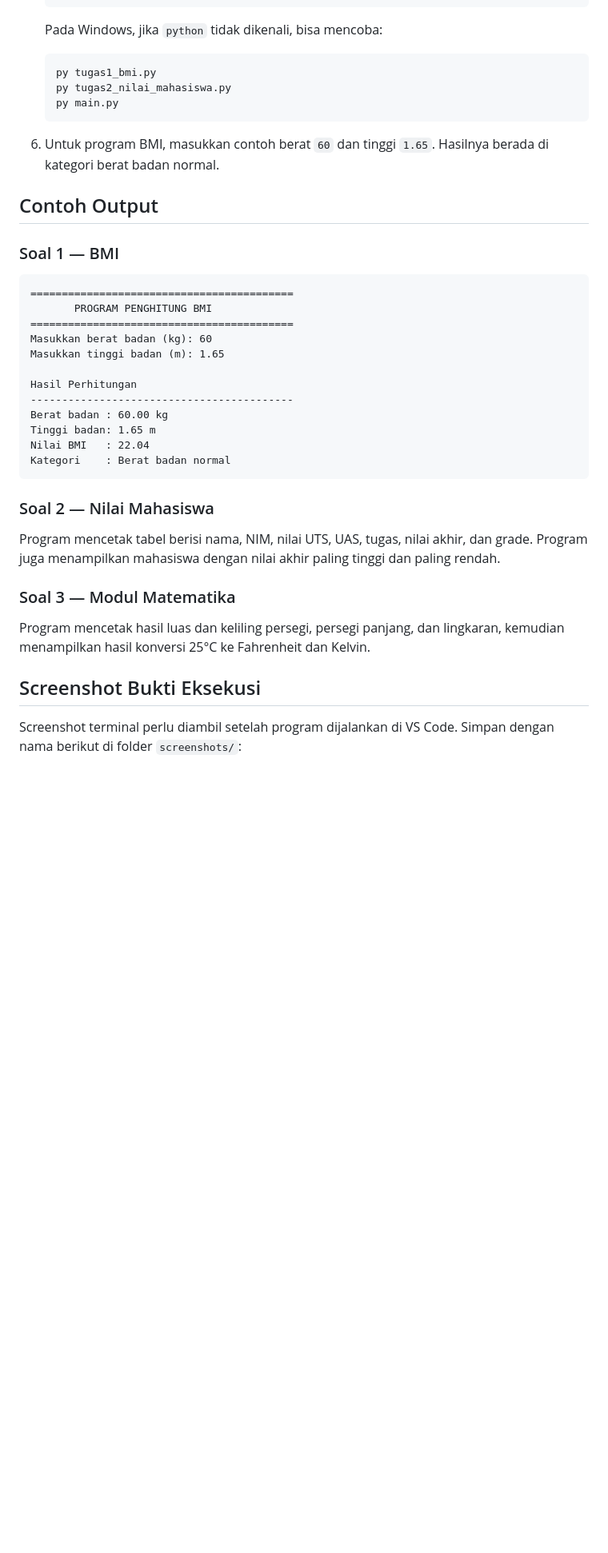
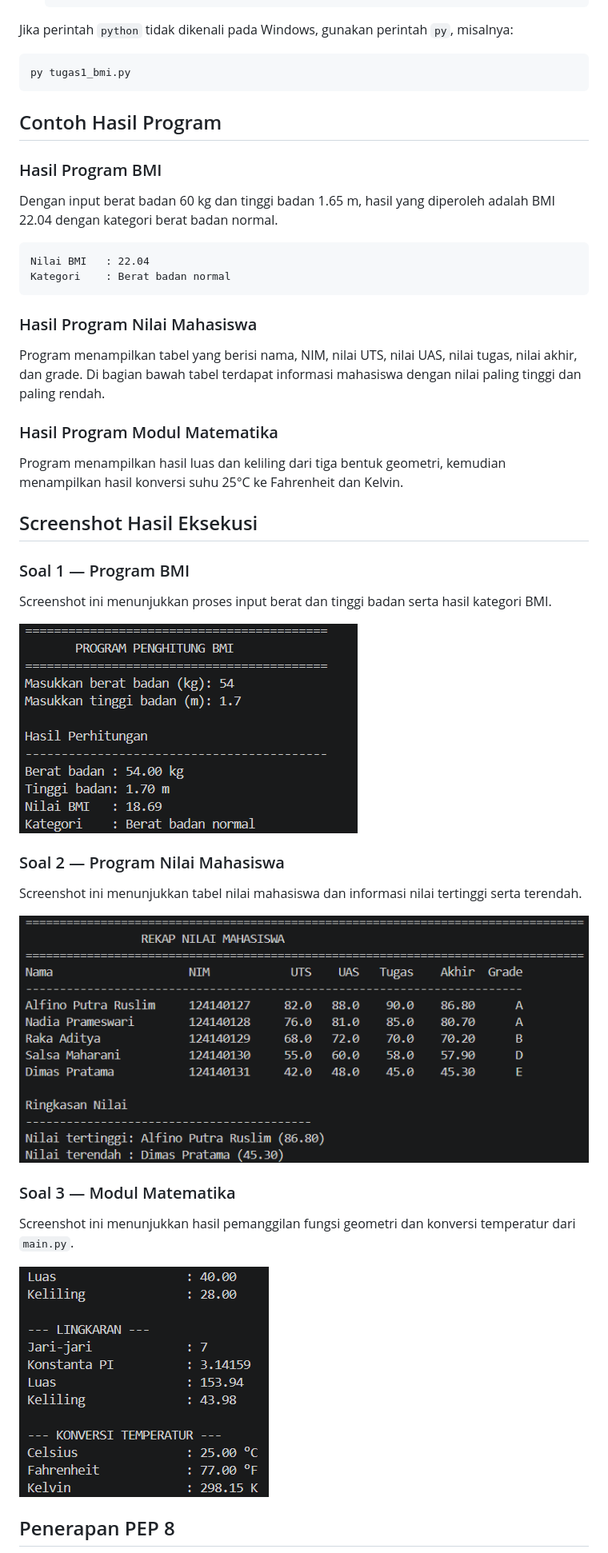
Before and after one commit to finn482/praktikum_pengweb_itera_124140127, a Markdown page: alfino_putra_ruslim_124140127_pertemuan4/README.md, the part around one of its changes. Shown at 80% size. Rendered like a GitHub page; pictures changed too: alfino_putra_ruslim_124140127_pertemuan4/screenshots/soal1-bmi.png (added), alfino_putra_ruslim_124140127_pertemuan4/screenshots/soal2-nilai-mahasiswa.png (added), alfino_putra_ruslim_124140127_pertemuan4/screenshots/soal3-modul-matematika.png (added); blank space fills up the shorter version.

Commit message:
Update Python assignment documentation

````diff
--- a/alfino_putra_ruslim_124140127_pertemuan4/README.md
+++ b/alfino_putra_ruslim_124140127_pertemuan4/README.md
@@ -75,44 +116,50 @@ from math_operations import celsius_to_fahrenheit, luas_persegi_panjang
    python main.py
    ```
 
-   Pada Windows, jika `python` tidak dikenali, bisa mencoba:
+Jika perintah `python` tidak dikenali pada Windows, gunakan perintah `py`, misalnya:
 
-   ```powershell
-   py tugas1_bmi.py
-   py tugas2_nilai_mahasiswa.py
-   py main.py
-   ```
+```powershell
+py tugas1_bmi.py
+```
 
-6. Untuk program BMI, masukkan contoh berat `60` dan tinggi `1.65`. Hasilnya berada di kategori berat badan normal.
+## Contoh Hasil Program
 
-## Contoh Output
+### Hasil Program BMI
 
-### Soal 1 — BMI
+Dengan input berat badan 60 kg dan tinggi badan 1.65 m, hasil yang diperoleh adalah BMI 22.04 dengan kategori berat badan normal.
 
 ```text
-==========================================
-       PROGRAM PENGHITUNG BMI
-==========================================
-Masukkan berat badan (kg): 60
-Masukkan tinggi badan (m): 1.65
-
-Hasil Perhitungan
-------------------------------------------
-Berat badan : 60.00 kg
-Tinggi badan: 1.65 m
 Nilai BMI   : 22.04
 Kategori    : Berat badan normal
 ```
 
-### Soal 2 — Nilai Mahasiswa
+### Hasil Program Nilai Mahasiswa
 
-Program mencetak tabel berisi nama, NIM, nilai UTS, UAS, tugas, nilai akhir, dan grade. Program juga menampilkan mahasiswa dengan nilai akhir paling tinggi dan paling rendah.
+Program menampilkan tabel yang berisi nama, NIM, nilai UTS, nilai UAS, nilai tugas, nilai akhir, dan grade. Di bagian bawah tabel terdapat informasi mahasiswa dengan nilai paling tinggi dan paling rendah.
+
+### Hasil Program Modul Matematika
+
+Program menampilkan hasil luas dan keliling dari tiga bentuk geometri, kemudian menampilkan hasil konversi suhu 25°C ke Fahrenheit dan Kelvin.
+
+## Screenshot Hasil Eksekusi
+
+### Soal 1 — Program BMI
+
+Screenshot ini menunjukkan proses input berat dan tinggi badan serta hasil kategori BMI.
+
+![Hasil program BMI](screenshots/soal1-bmi.png)
+
+### Soal 2 — Program Nilai Mahasiswa
+
+Screenshot ini menunjukkan tabel nilai mahasiswa dan informasi nilai tertinggi serta terendah.
+
+![Hasil program nilai mahasiswa](screenshots/soal2-nilai-mahasiswa.png)
 
 ### Soal 3 — Modul Matematika
 
-Program mencetak hasil luas dan keliling persegi, persegi panjang, dan lingkaran, kemudian menampilkan hasil konversi 25°C ke Fahrenheit dan Kelvin.
+Screenshot ini menunjukkan hasil pemanggilan fungsi geometri dan konversi temperatur dari `main.py`.
 
-## Screenshot Bukti Eksekusi
+![Hasil program modul matematika](screenshots/soal3-modul-matematika.png)
 
-Screenshot terminal perlu diambil setelah program dijalankan di VS Code. Simpan dengan nama berikut di folder `screenshots/`:
+## Penerapan PEP 8
 
````
Also changed, not shown: other parts of alfino_putra_ruslim_124140127_pertemuan4/README.md (+61 -33 lines).
